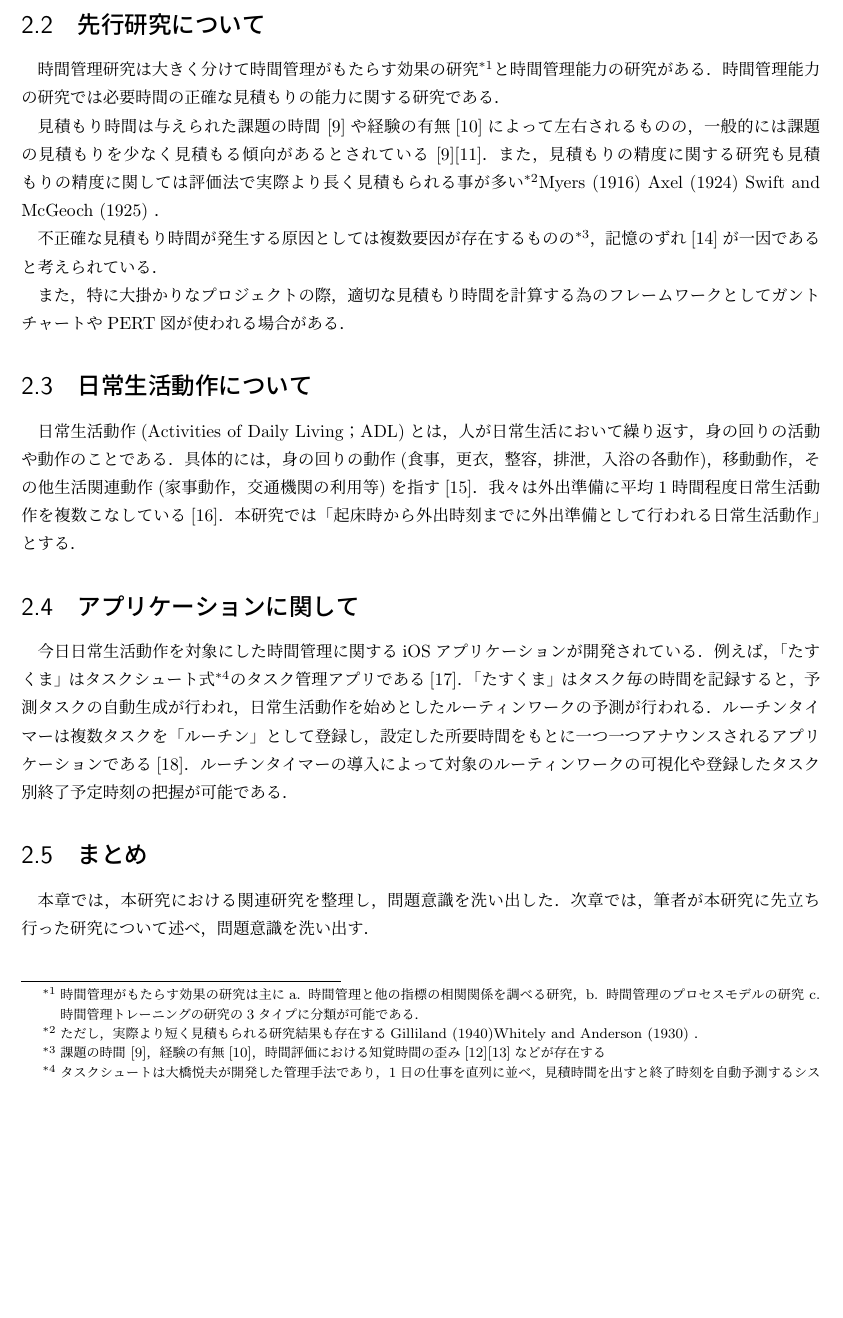
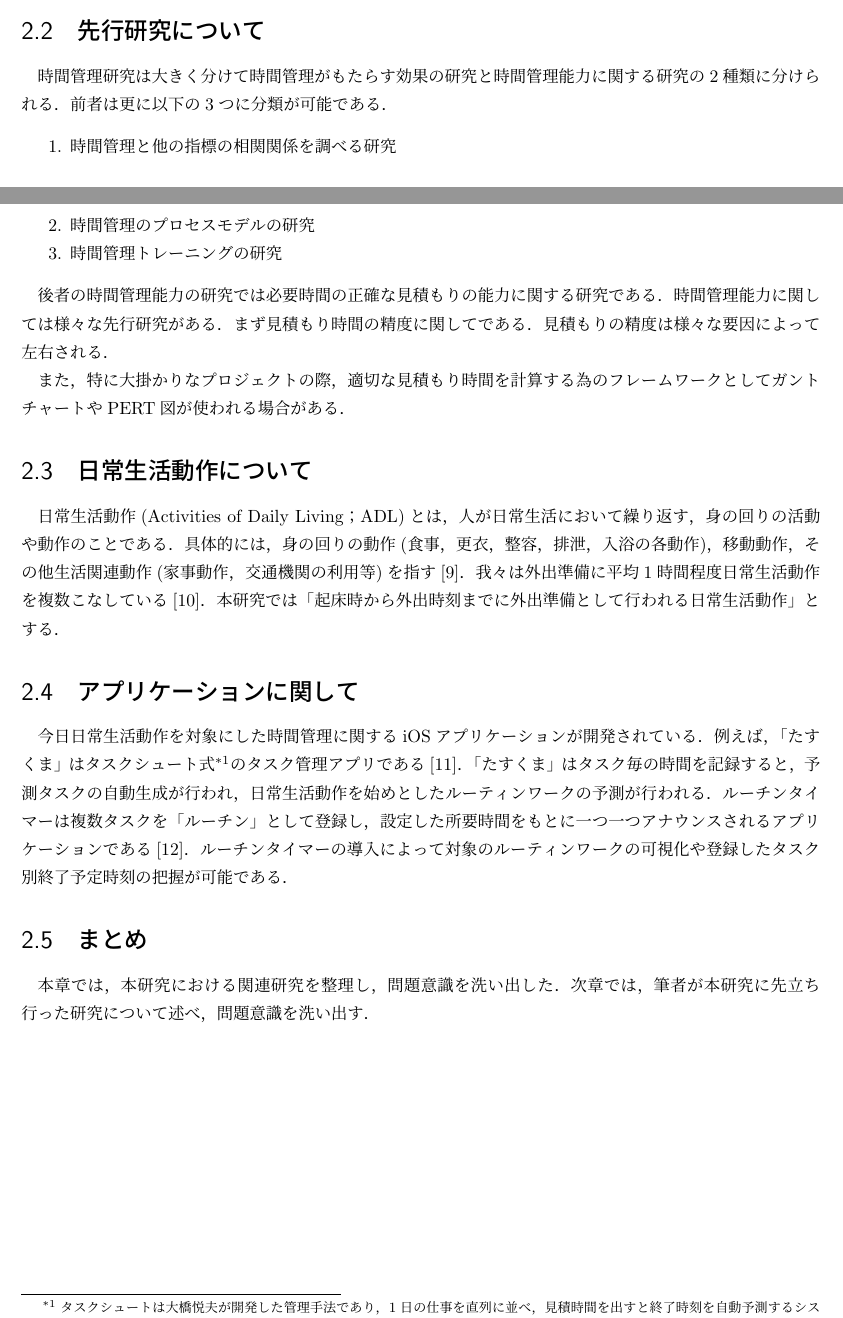
Before and after one commit to surueSK/Wellcomp, a LaTeX thesis (grad-pro/論文・発表資料/論文/suke/all.tex, which reads grad-pro/論文・発表資料/論文/suke/2.tex): part of page 10 of 25 before the commit and two parts of pages 9 and 10 of 25 after it, the two joined at a grey line, cut so that both start at the same text, the shorter picture padded with empty space. Compiled offline with pLaTeX and dvipdfmx; a LaTeX package or settings file that is missing is left out.

Commit message:
2章ちょっといじったけどあんまり捗ってない。

```diff
--- a/grad-pro/論文・発表資料/論文/suke/2.tex
+++ b/grad-pro/論文・発表資料/論文/suke/2.tex
@@ -32,19 +32,25 @@ Claessens et al. は，先行研究の定義を俯瞰した上で，時間管理
 \end{table}
 
 \section{先行研究について}
+時間管理研究は大きく分けて時間管理がもたらす効果の研究と時間管理能力に関する研究の2種類に分けられる．
+前者は更に以下の3つに分類が可能である．
+\begin{enumerate}
+  \item 時間管理と他の指標の相関関係を調べる研究
+  \item 時間管理のプロセスモデルの研究
+  \item 時間管理トレーニングの研究
+\end{enumerate}
 
-時間管理研究は大きく分けて時間管理がもたらす効果の研究\footnote{時間管理がもたらす効果の研究は主にa. 時間管理と他の指標の相関関係を調べる研究，b. 時間管理のプロセスモデルの研究 c. 時間管理トレーニングの研究の3タイプに分類が可能である．}と時間管理能力の研究がある．時間管理能力の研究では必要時間の正確な見積もりの能力に関する研究である．
+後者の時間管理能力の研究では必要時間の正確な見積もりの能力に関する研究である．
+時間管理能力に関しては様々な先行研究がある．
+まず見積もり時間の精度に関してである．見積もりの精度は様々な要因によって左右される．
+
 
 %見積もりの精度を書く%
-見積もり時間は与えられた課題の時間 \cite{Roy2008}や経験の有無\cite{Roy2007}によって左右されるものの，一般的には課題の見積もりを少なく見積もる傾向があるとされている \cite{Roy2008}\cite{Krueger2005}．
-また，見積もりの精度に関する研究も
-見積もりの精度に関しては評価法で実際より長く見積もられる事が多い\footnote{ただし，実際より短く見積もられる研究結果も存在するGilliland
-(1940)Whitely and Anderson (1930)  ．}Myers (1916) Axel (1924) Swift and McGeoch (1925) ．
-
-
-
-
-不正確な見積もり時間が発生する原因としては複数要因が存在するものの\footnote{課題の時間 \cite{Roy2008}，経験の有無\cite{Roy2007}，時間評価における知覚時間の歪み\cite{Oguro1961}\cite{Murakami2016}などが存在する}，記憶のずれ\cite{Roy2005}が一因であると考えられている．
+%見積もり時間は多様な要因によって左右されるものの\footnote{与えられた課題の時間 \cite{Roy2008}や経験の有無\cite{Roy2007}主観的時間など}，一般的には課題の見積もりを少なく見積もる傾向があるとされている \cite{Roy2008}\cite{Krueger2005}．
+%また，見積もりの精度に関する研究も
+%見積もりの精度に関しては評価法で実際より長く見積もられる事が多い\footnote{ただし，実際より短く見積もられる研究結果も存在するGilliland
+%(1940)Whitely and Anderson (1930)  ．}Myers (1916) Axel (1924) Swift and McGeoch (1925) ．
+%不正確な見積もり時間が発生する原因としては複数要因が存在するものの\footnote{課題の時間 \cite{Roy2008}，経験の有無\cite{Roy2007}，時間評価における知覚時間の歪み\cite{Oguro1961}\cite{Murakami2016}などが存在する}，記憶のずれ\cite{Roy2005}が一因であると考えられている．
 
 また，特に大掛かりなプロジェクトの際，適切な見積もり時間を計算する為のフレームワークとしてガントチャートやPERT図が使われる場合がある．%要調査！！！
 
```
Also changed, not shown: grad-pro/論文・発表資料/論文/suke/all.pdf.
